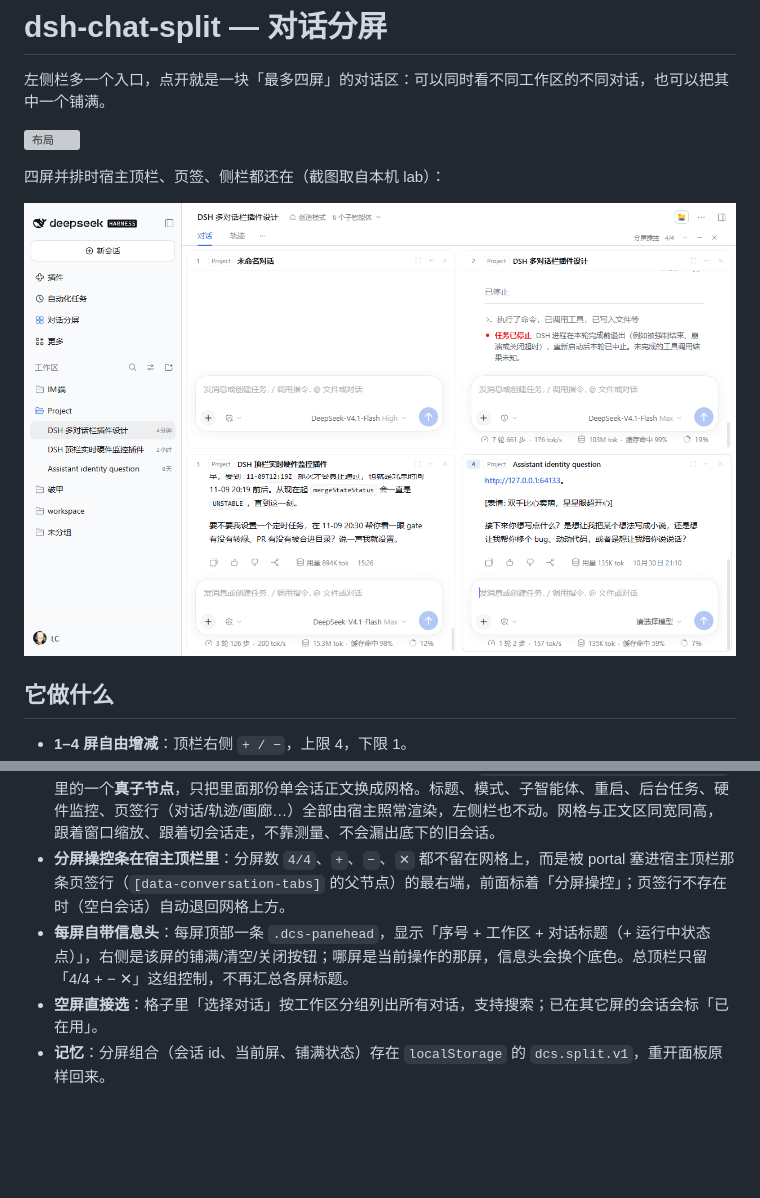
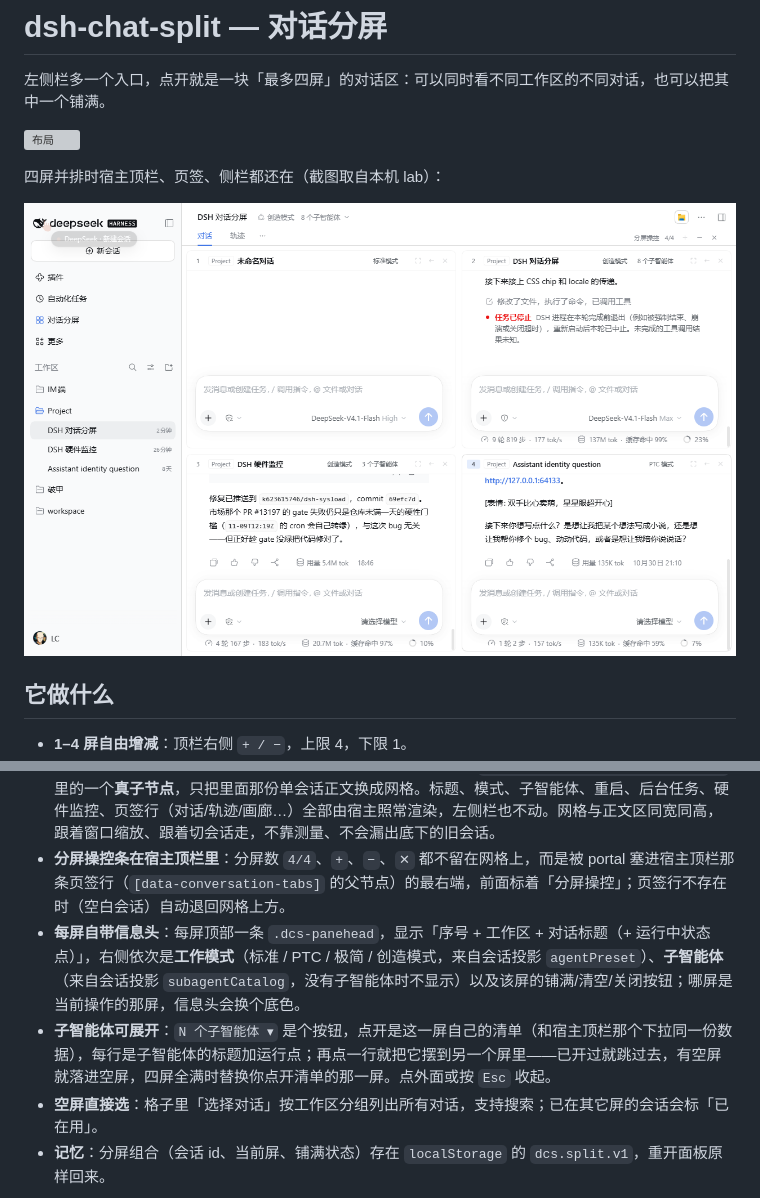
Before and after one commit to k623615746/dsh-chat-split, a Markdown page: README.md, 2 parts joined by grey strips. Drawn GitHub-style; pictures changed too: docs/split-4up.png; blank space fills up the shorter version; grey boxes are pictures that could not be loaded.

```diff
--- a/README.md
+++ b/README.md
@@ -18,7 +18,8 @@
 - **格间换位**：拖着一屏的标题条到另一屏，两个会话对调位置。
 - **宿主顶栏原样保留**：分屏不换会话面板，也不盖浮层——网格是 `<div data-conversation-content>` 里的一个**真子节点**，只把里面那份单会话正文换成网格。标题、模式、子智能体、重启、后台任务、硬件监控、页签行（对话/轨迹/画廊…）全部由宿主照常渲染，左侧栏也不动。网格与正文区同宽同高，跟着窗口缩放、跟着切会话走，不靠测量、不会漏出底下的旧会话。
 - **分屏操控条在宿主顶栏里**：分屏数 `4/4`、`+`、`−`、`✕` 都不留在网格上，而是被 portal 塞进宿主顶栏那条页签行（`[data-conversation-tabs]` 的父节点）的最右端，前面标着「分屏操控」；页签行不存在时（空白会话）自动退回网格上方。
-- **每屏自带信息头**：每屏顶部一条 `.dcs-panehead`，显示「序号 + 工作区 + 对话标题（+ 运行中状态点）」，右侧是该屏的铺满/清空/关闭按钮；哪屏是当前操作的那屏，信息头会换个底色。总顶栏只留「4/4 + − ✕」这组控制，不再汇总各屏标题。
+- **每屏自带信息头**：每屏顶部一条 `.dcs-panehead`，显示「序号 + 工作区 + 对话标题（+ 运行中状态点）」，右侧依次是**工作模式**（标准 / PTC / 极简 / 创造模式，来自会话投影 `agentPreset`）、**子智能体**（来自会话投影 `subagentCatalog`，没有子智能体时不显示）以及该屏的铺满/清空/关闭按钮；哪屏是当前操作的那屏，信息头会换个底色。
+- **子智能体可展开**：`N 个子智能体 ▾` 是个按钮，点开是这一屏自己的清单（和宿主顶栏那个下拉同一份数据），每行是子智能体的标题加运行点；再点一行就把它摆到另一个屏里——已开过就跳过去，有空屏就落进空屏，四屏全满时替换你点开清单的那一屏。点外面或按 `Esc` 收起。
 - **空屏直接选**：格子里「选择对话」按工作区分组列出所有对话，支持搜索；已在其它屏的会话会标「已在用」。
 - **记忆**：分屏组合（会话 id、当前屏、铺满状态）存在 `localStorage` 的 `dcs.split.v1`，重开面板原样回来。
 
```
Also changed, not shown: docs/subagents.png (added), 6 other files.
